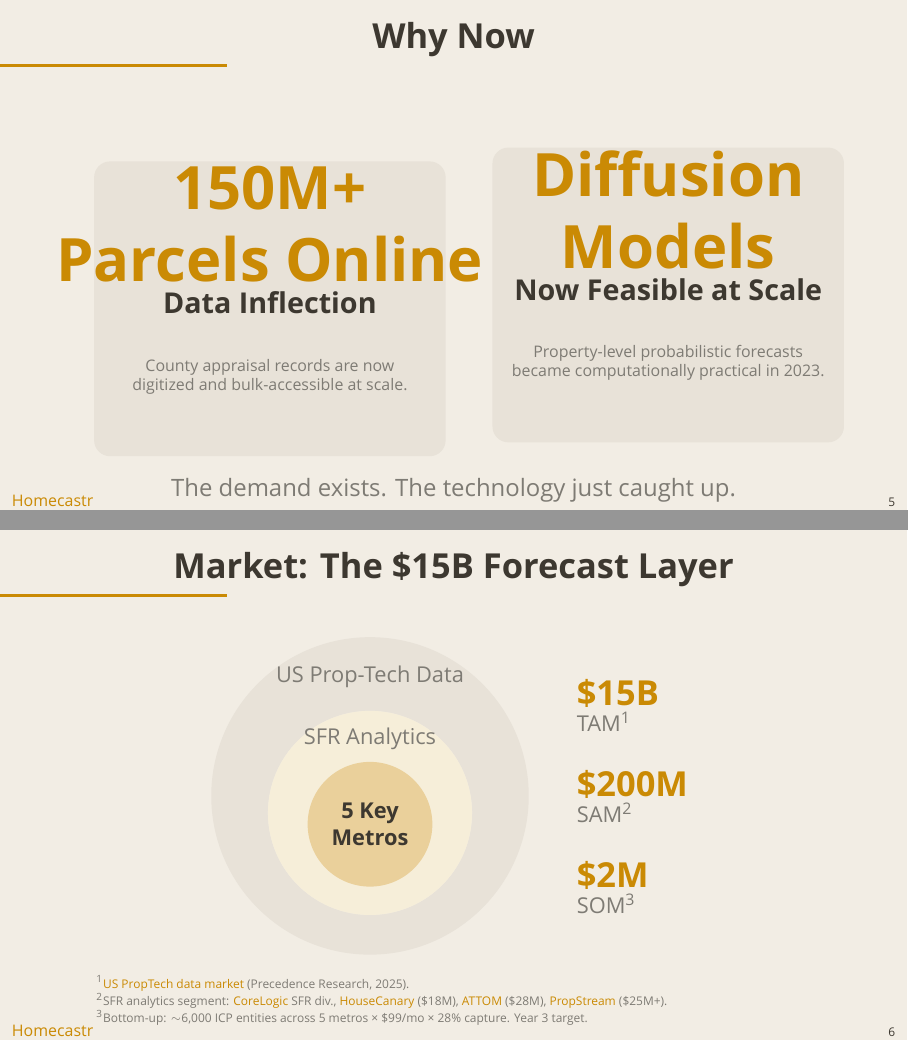
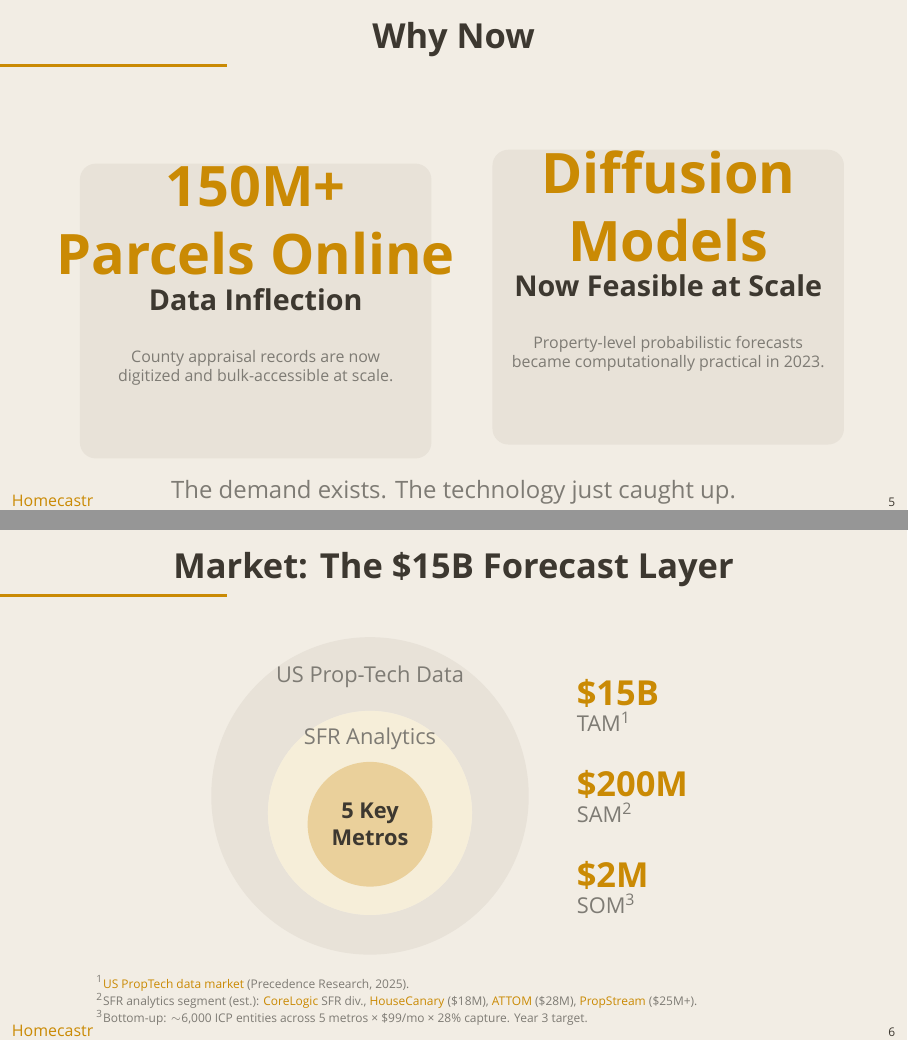
Before and after one commit to dhardestylewis/v0-properlytic-8v, LaTeX slides (pitch/homecastr_pitch_v5.tex): pages 5 and 6 of 14, joined at a grey line. Compiled offline with XeLaTeX; a missing font is replaced by an installed copy or a similar font.

Commit message:
pitch: v5 - card alignment, SAM est. footnote

```diff
--- a/pitch/homecastr_pitch_v5.tex
+++ b/pitch/homecastr_pitch_v5.tex
@@ -255,9 +255,9 @@
 \begin{center}
 \begin{tikzpicture}
   \fill[hcCard, rounded corners=8pt] (0,0) rectangle (6.2,5.2);
-  \node[font=\fontsize{30}{36}\selectfont\bfseries, text=hcGold, align=center] at (3.1,4.1) {150M+\\Parcels Online};
-  \node[font=\large\bfseries, text=hcText] at (3.1,2.7) {Data Inflection};
-  \node[font=\scriptsize, text=hcMuted, align=center] at (3.1,1.4) {County appraisal records are now\\digitized and bulk-accessible at scale.};
+  \node[font=\fontsize{28}{34}\selectfont\bfseries, text=hcGold, align=center] at (3.1,4.2) {150M+\\Parcels Online};
+  \node[font=\large\bfseries, text=hcText] at (3.1,2.8) {Data Inflection};
+  \node[font=\scriptsize, text=hcMuted, align=center] at (3.1,1.6) {County appraisal records are now\\digitized and bulk-accessible at scale.};
 \end{tikzpicture}
 \end{center}
 \end{column}
@@ -315,7 +315,7 @@
 \begin{center}
 \mutedtext{\tiny\parbox{0.9\textwidth}{\setlength{\baselineskip}{7pt}%
 \textsuperscript{1}\href{https://www.precedenceresearch.com/proptech-market}{US PropTech data market} (Precedence Research, 2025).\par
-\textsuperscript{2}SFR analytics segment: \href{https://www.corelogic.com}{CoreLogic} SFR div., \href{https://www.housecanary.com}{HouseCanary} (\$18M), \href{https://www.attomdata.com}{ATTOM} (\$28M), \href{https://www.propstream.com}{PropStream} (\$25M+).\par
+\textsuperscript{2}SFR analytics segment (est.): \href{https://www.corelogic.com}{CoreLogic} SFR div., \href{https://www.housecanary.com}{HouseCanary} (\$18M), \href{https://www.attomdata.com}{ATTOM} (\$28M), \href{https://www.propstream.com}{PropStream} (\$25M+).\par
 \textsuperscript{3}Bottom-up: {\raise.17ex\hbox{$\scriptstyle\sim$}}6,000 ICP entities across 5 metros {\texttimes} \$99/mo {\texttimes} 28\% capture. Year 3 target.}}
 \end{center}
 \end{frame}
```
Also changed, not shown: pitch/homecastr_pitch_v5.pdf, pitch/homecastr_pitch_v5.tex (6 more changed lines).
